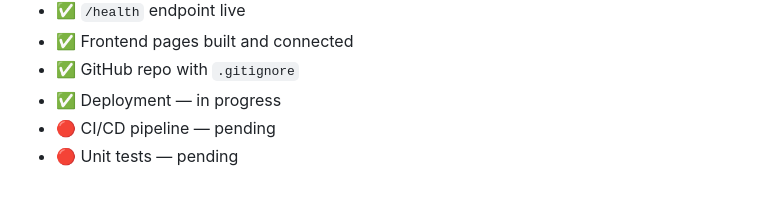
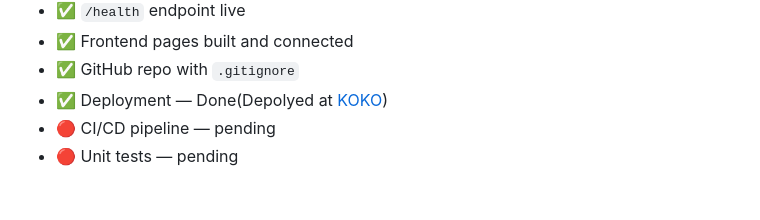
Before and after one commit to HezekiahAO/KOKO, a Markdown page: README.md, the part around the change. Rendered like a GitHub page.

Commit message:
Update Progress

```diff
--- a/README.md
+++ b/README.md
@@ -240,7 +240,7 @@ frontend/
 - ✅ `/health` endpoint live
 - ✅ Frontend pages built and connected
 - ✅ GitHub repo with `.gitignore`
-- ✅ Deployment — in progress
+- ✅ Deployment — Done(Depolyed at [KOKO](https://koko-fronted.onrender.com))
 - 🔴 CI/CD pipeline — pending
 - 🔴 Unit tests — pending
 
```
